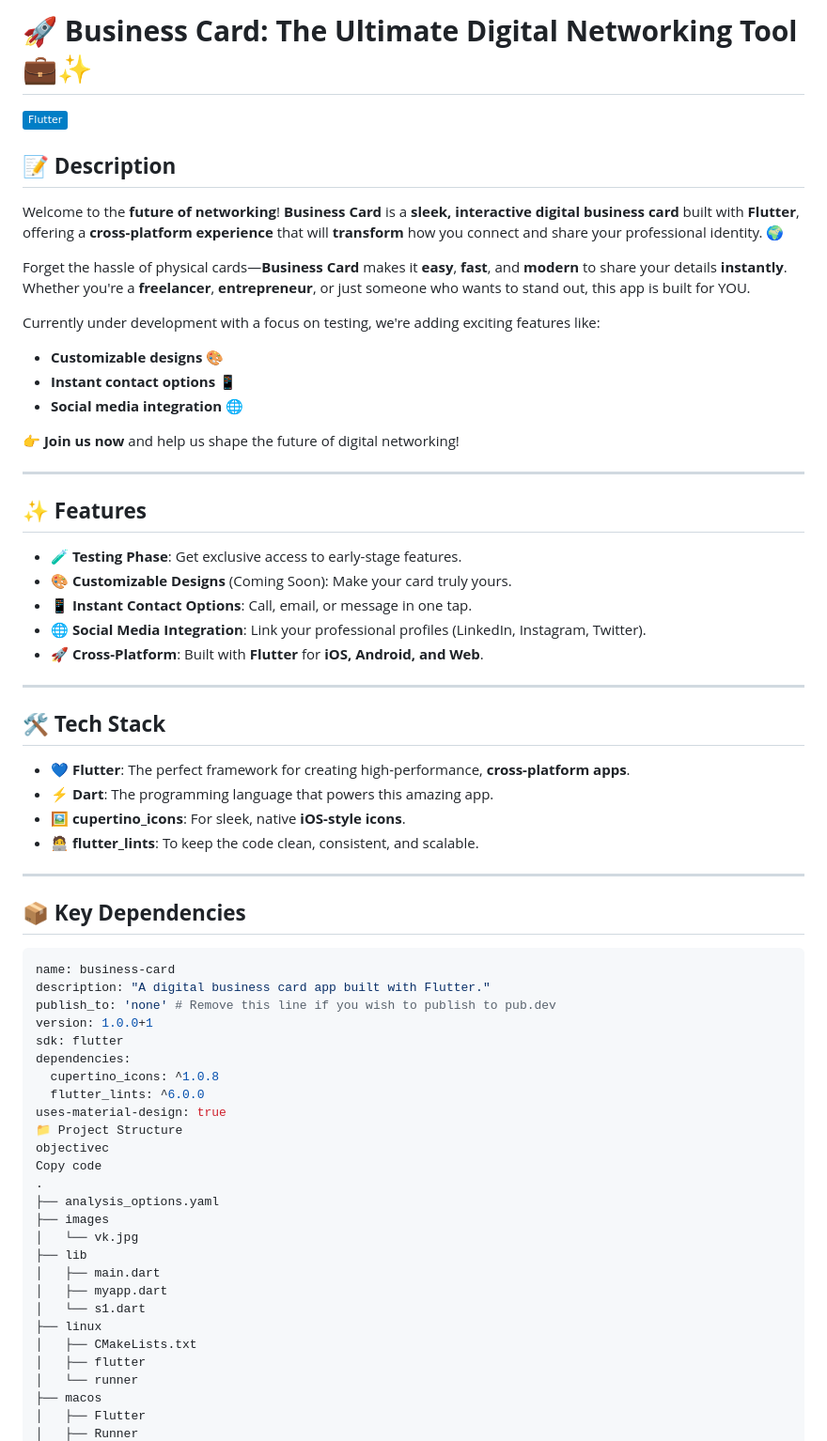
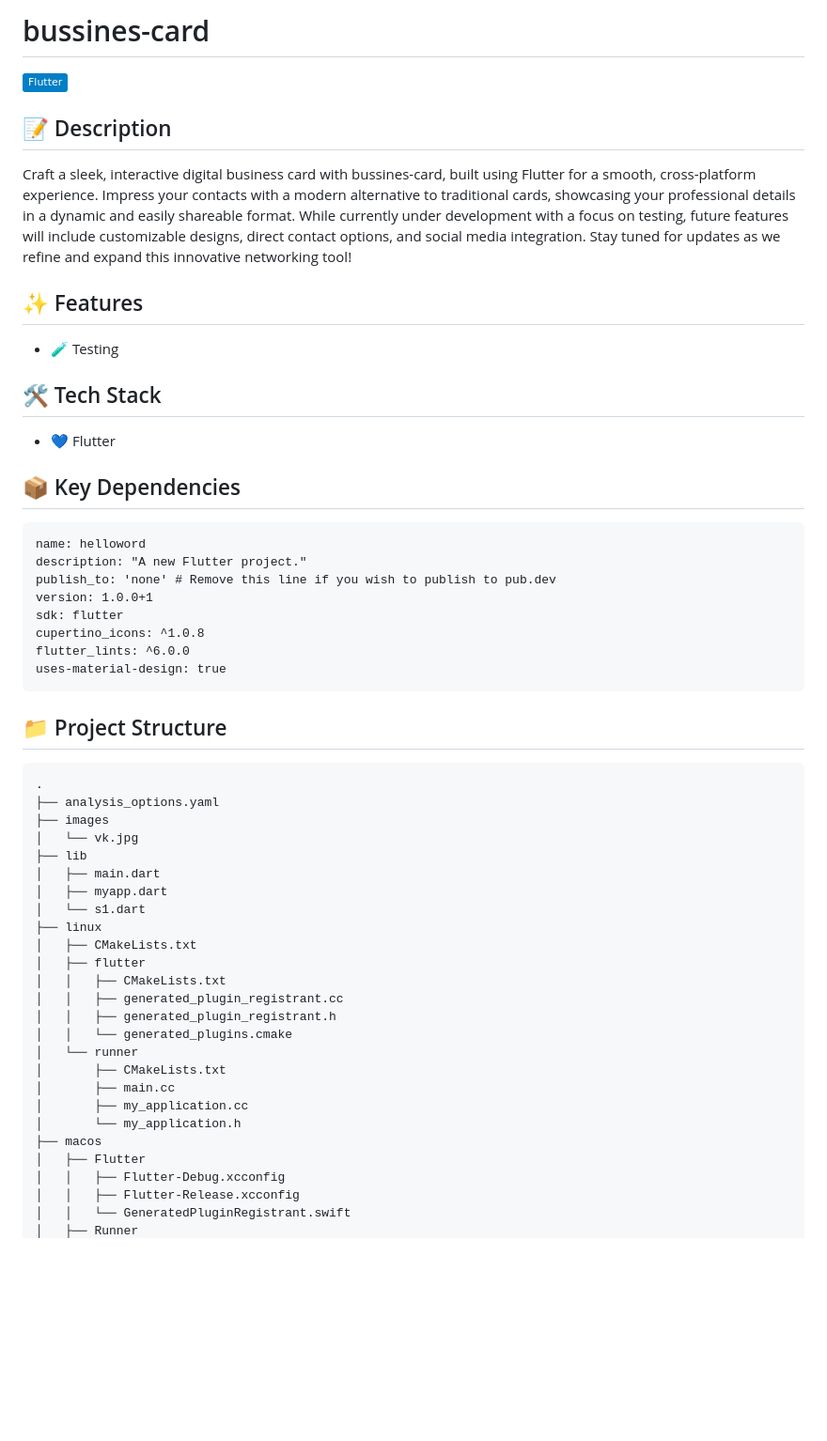
Before and after one commit to sreerag-kp/bussines-card, a Markdown page: README.md, the part around one of its changes. Shown at 94% size. GitHub-like rendering; badges without logos; blank space fills up the shorter version.

Commit message:
Fix spelling and enhance README content
Updated README to correct spelling and improve clarity.

````diff
--- a/README.md
+++ b/README.md
@@ -1,56 +1,37 @@
-# 🚀 **Business Card: The Ultimate Digital Networking Tool** 💼✨
+# bussines-card
 
 ![Flutter](https://img.shields.io/badge/-Flutter-blue?logo=flutter&logoColor=white)
 
-## 📝 **Description**
+## 📝 Description
 
-Welcome to the **future of networking**! **Business Card** is a **sleek, interactive digital business card** built with **Flutter**, offering a **cross-platform experience** that will **transform** how you connect and share your professional identity. 🌍
+Craft a sleek, interactive digital business card with bussines-card, built using Flutter for a smooth, cross-platform experience. Impress your contacts with a modern alternative to traditional cards, showcasing your professional details in a dynamic and easily shareable format. While currently under development with a focus on testing, future features will include customizable designs, direct contact options, and social media integration. Stay tuned for updates as we refine and expand this innovative networking tool!
 
-Forget the hassle of physical cards—**Business Card** makes it **easy**, **fast**, and **modern** to share your details **instantly**. Whether you're a **freelancer**, **entrepreneur**, or just someone who wants to stand out, this app is built for YOU.
+## ✨ Features
 
-Currently under development with a focus on testing, we're adding exciting features like:
-- **Customizable designs** 🎨
-- **Instant contact options** 📱
-- **Social media integration** 🌐
+- 🧪 Testing
 
-👉 **Join us now** and help us shape the future of digital networking!
 
----
+## 🛠️ Tech Stack
 
-## ✨ **Features**
+- 💙 Flutter
 
-- 🧪 **Testing Phase**: Get exclusive access to early-stage features.
-- 🎨 **Customizable Designs** (Coming Soon): Make your card truly yours.
-- 📱 **Instant Contact Options**: Call, email, or message in one tap.
-- 🌐 **Social Media Integration**: Link your professional profiles (LinkedIn, Instagram, Twitter).
-- 🚀 **Cross-Platform**: Built with **Flutter** for **iOS, Android, and Web**.
 
----
+## 📦 Key Dependencies
 
-## 🛠️ **Tech Stack**
-
-- 💙 **Flutter**: The perfect framework for creating high-performance, **cross-platform apps**.
-- ⚡ **Dart**: The programming language that powers this amazing app.
-- 🖼️ **cupertino_icons**: For sleek, native **iOS-style icons**.
-- 🧑‍💻 **flutter_lints**: To keep the code clean, consistent, and scalable.
-
----
-
-## 📦 **Key Dependencies**
-
-```yaml
-name: business-card
-description: "A digital business card app built with Flutter."
+```
+name: helloword
+description: "A new Flutter project."
 publish_to: 'none' # Remove this line if you wish to publish to pub.dev
 version: 1.0.0+1
 sdk: flutter
-dependencies:
-  cupertino_icons: ^1.0.8
-  flutter_lints: ^6.0.0
+cupertino_icons: ^1.0.8
+flutter_lints: ^6.0.0
 uses-material-design: true
-📁 Project Structure
-objectivec
-Copy code
+```
+
+## 📁 Project Structure
+
+```
 .
 ├── analysis_options.yaml
 ├── images
@@ -62,7 +43,18 @@ Copy code
 ├── linux
 │   ├── CMakeLists.txt
 │   ├── flutter
+│   │   ├── CMakeLists.txt
+│   │   ├── generated_plugin_registrant.cc
+│   │   ├── generated_plugin_registrant.h
+│   │   └── generated_plugins.cmake
 │   └── runner
+│       ├── CMakeLists.txt
+│       ├── main.cc
+│       ├── my_application.cc
+│       └── my_application.h
 ├── macos
 │   ├── Flutter
+│   │   ├── Flutter-Debug.xcconfig
+│   │   ├── Flutter-Release.xcconfig
+│   │   └── GeneratedPluginRegistrant.swift
 │   ├── Runner
````
Also changed, not shown: other parts of README.md (+78 -49 lines).
